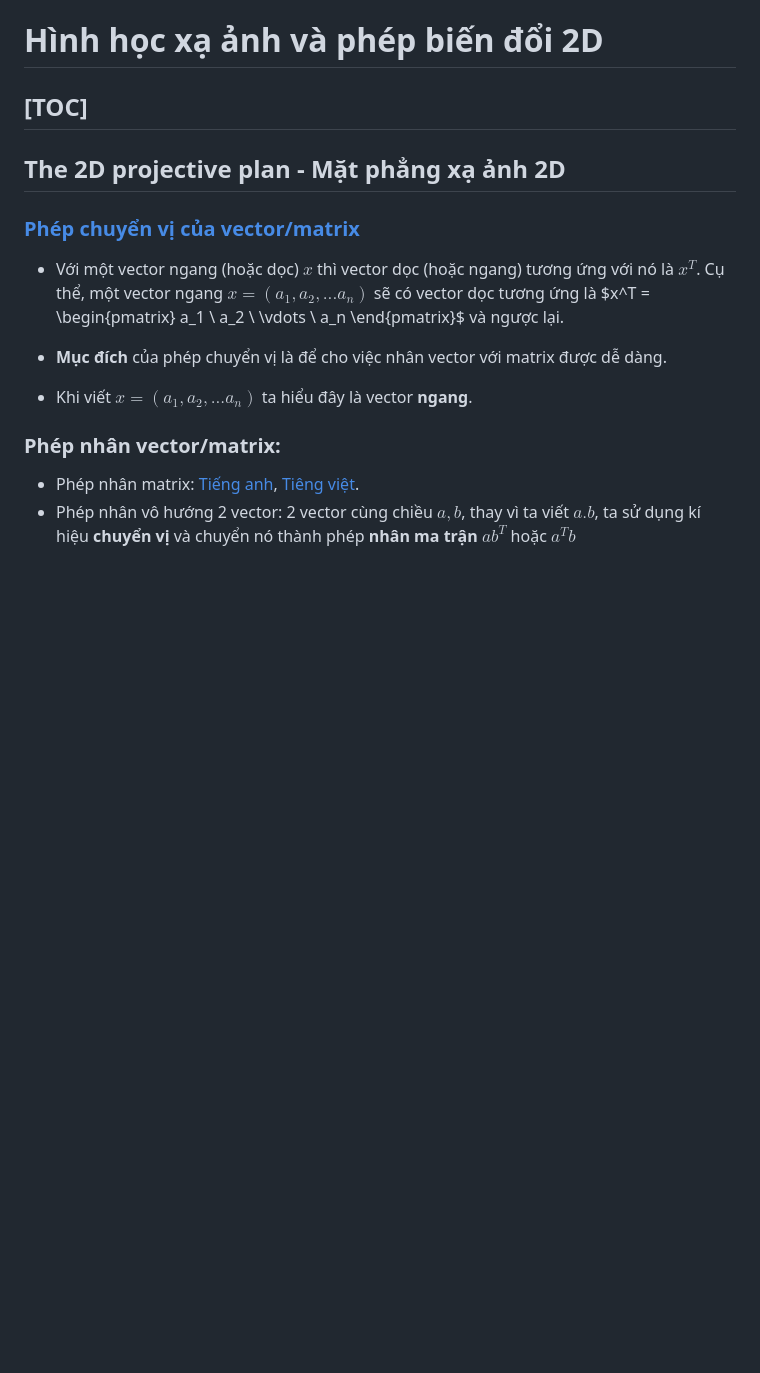
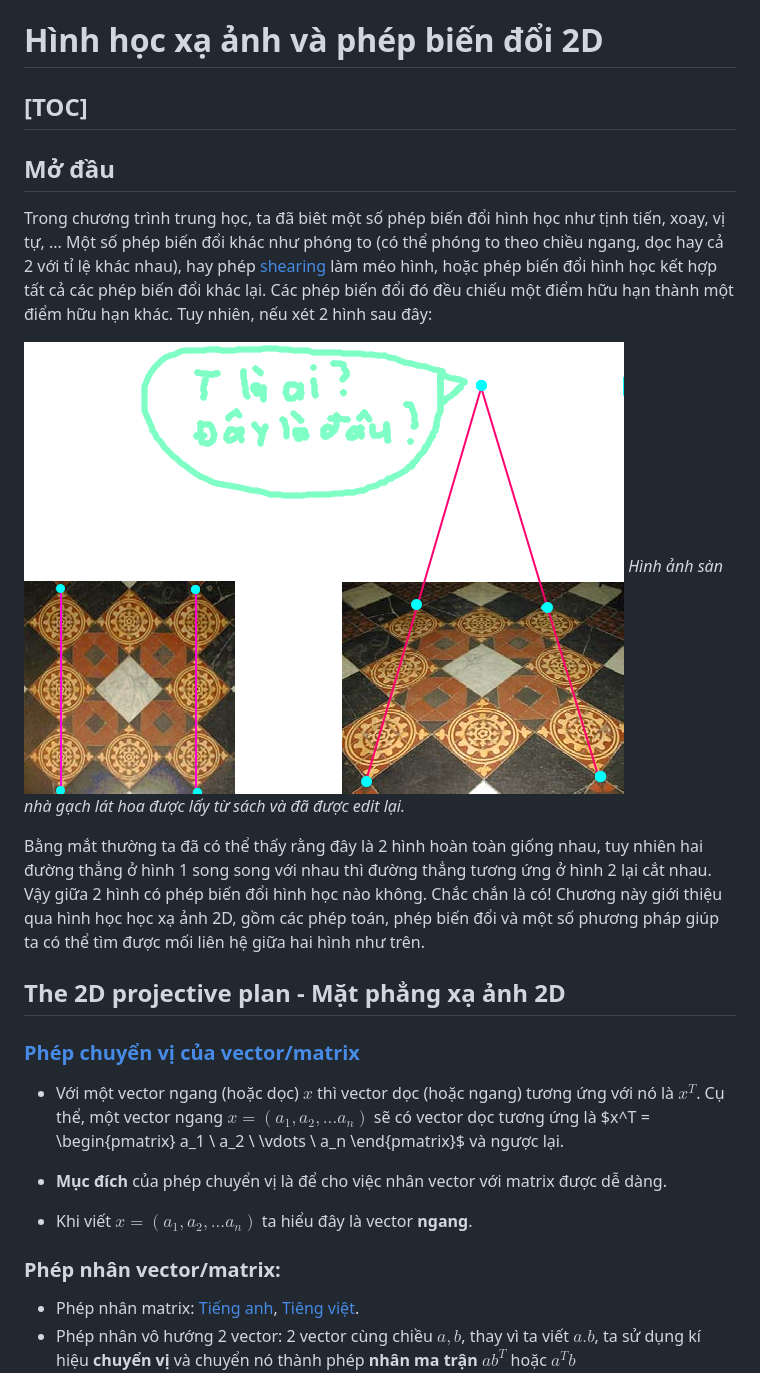
Before and after one commit to darkkcyan/cv-research, a Markdown page: doc-md/projective-geometry-and-transformation-of-2d.md, the part around the change. Drawn GitHub-style; pictures changed too: doc-md/image-persective.png (added); blank space fills up the shorter version.

Commit message:
them phan mo dau

```diff
--- a/doc-md/projective-geometry-and-transformation-of-2d.md
+++ b/doc-md/projective-geometry-and-transformation-of-2d.md
@@ -1,6 +1,14 @@
 # Hình học xạ ảnh và phép biến đổi 2D
 [TOC]
 -----------------------------------
+
+## Mở đầu
+Trong chương trình trung học, ta đã biêt một số phép biến đổi hình học như tịnh tiến, xoay, vị tự, ... Một số phép biến đổi khác như phóng to (có thể phóng to theo chiều ngang, dọc hay cả 2 với tỉ lệ khác nhau), hay phép [shearing](https://en.wikipedia.org/wiki/Shear_mapping) làm méo hình, hoặc phép biến đổi hình học kết hợp tất cả các phép biến đổi khác lại. Các phép biến đổi đó đều chiếu một điểm hữu hạn thành một điểm hữu hạn khác. Tuy nhiên, nếu xét 2 hình sau đây:
+
+![image-persective](./image-persective.png)
+*Hình ảnh sàn nhà gạch lát hoa được lấy từ sách và đã được edit lại.*
+
+Bằng mắt thường ta đã có thể thấy rằng đây là 2 hình hoàn toàn giống nhau, tuy nhiên hai đường thẳng ở hình 1 song song với nhau thì đường thẳng tương ứng ở hình 2 lại cắt nhau. Vậy giữa 2 hình có phép biến đổi hình học nào không. Chắc chắn là có! Chương này giới thiệu qua hình học học xạ ảnh 2D, gồm các phép toán, phép biến đổi và một số phương pháp giúp ta có thể tìm được mối liên hệ giữa hai hình như trên.
 
 ## The 2D projective plan - Mặt phẳng xạ ảnh 2D
 ### [Phép chuyển vị của vector/matrix](https://vi.wikipedia.org/wiki/Ma_tr%E1%BA%ADn_chuy%E1%BB%83n_v%E1%BB%8B)
```
